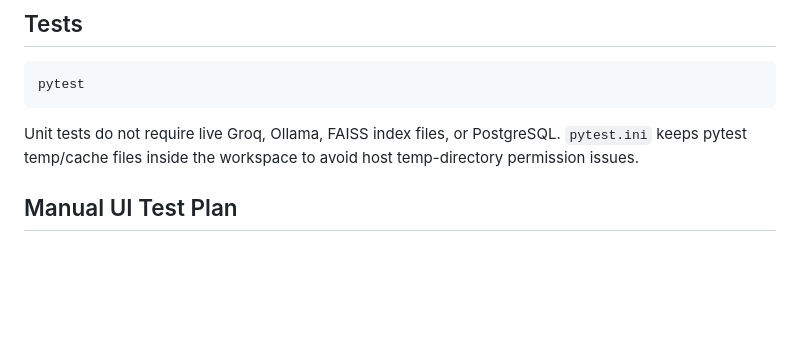
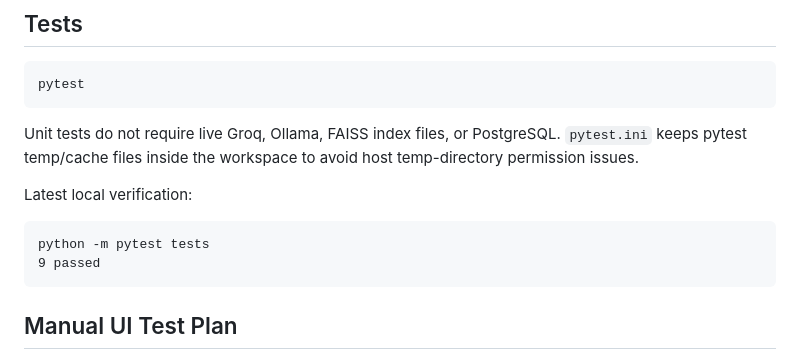
Before and after one commit to Vinil30/Lenny_Growth_Assistant, a Markdown page: README.md, the part around the change. GitHub-like rendering; blank space fills up the shorter version.

Commit message:
Step 13: Record the final verification result in the README so the handoff closes with a tested baseline and the evaluator can see the exact local test command that passed.

````diff
--- a/README.md
+++ b/README.md
@@ -121,6 +121,13 @@ pytest
 Unit tests do not require live Groq, Ollama, FAISS index files, or PostgreSQL.
 `pytest.ini` keeps pytest temp/cache files inside the workspace to avoid host temp-directory permission issues.
 
+Latest local verification:
+
+```text
+python -m pytest tests
+9 passed
+```
+
 ## Manual UI Test Plan
 
 1. Start PostgreSQL and the Flask app.
````
